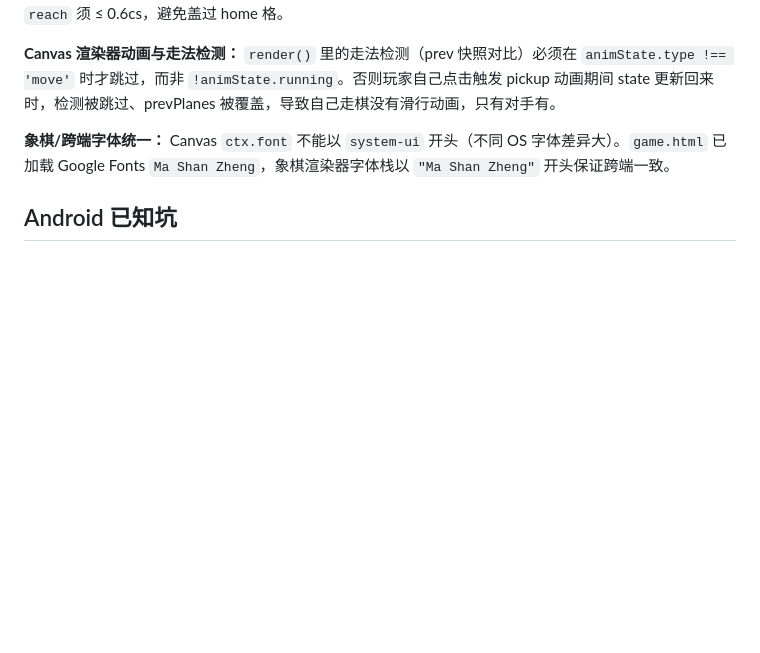
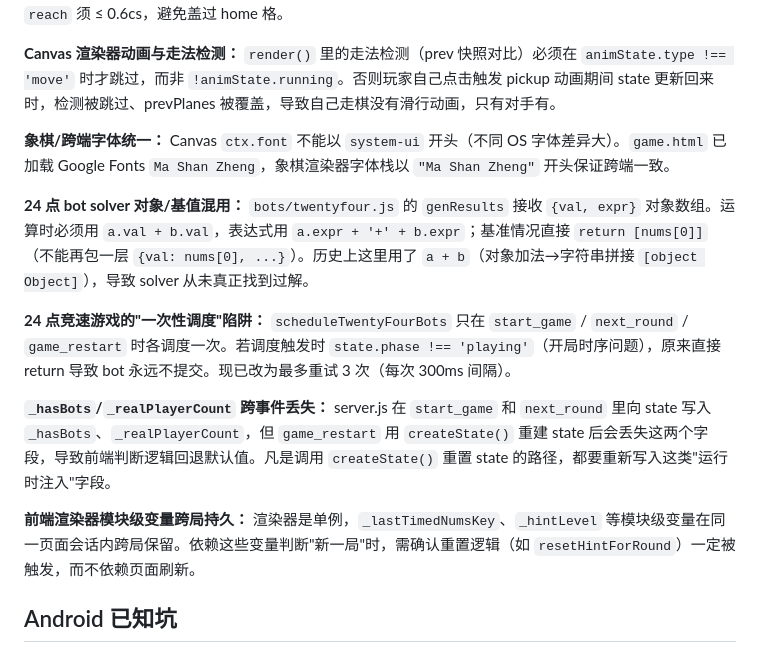
Before and after one commit to absswds/GameNest, a Markdown page: CLAUDE.md, the part around the change. GitHub-like rendering; blank space fills up the shorter version.

Commit message:
docs: CLAUDE.md 补充本 session 发现的 4 个 bug 模式
Co-Authored-By: Claude Sonnet 4.6 <noreply@anthropic.com>

```diff
--- a/CLAUDE.md
+++ b/CLAUDE.md
@@ -229,6 +229,14 @@ Design C 极简轻奢：浅灰底 `#f8f9fa`，白色卡片，金色点缀 `#c8a4
 
 **象棋/跨端字体统一：** Canvas `ctx.font` 不能以 `system-ui` 开头（不同 OS 字体差异大）。`game.html` 已加载 Google Fonts `Ma Shan Zheng`，象棋渲染器字体栈以 `"Ma Shan Zheng"` 开头保证跨端一致。
 
+**24 点 bot solver 对象/基值混用：** `bots/twentyfour.js` 的 `genResults` 接收 `{val, expr}` 对象数组。运算时必须用 `a.val + b.val`，表达式用 `a.expr + '+' + b.expr`；基准情况直接 `return [nums[0]]`（不能再包一层 `{val: nums[0], ...}`）。历史上这里用了 `a + b`（对象加法→字符串拼接 `[object Object]`），导致 solver 从未真正找到过解。
+
+**24 点竞速游戏的"一次性调度"陷阱：** `scheduleTwentyFourBots` 只在 `start_game` / `next_round` / `game_restart` 时各调度一次。若调度触发时 `state.phase !== 'playing'`（开局时序问题），原来直接 return 导致 bot 永远不提交。现已改为最多重试 3 次（每次 300ms 间隔）。
+
+**`_hasBots`/`_realPlayerCount` 跨事件丢失：** server.js 在 `start_game` 和 `next_round` 里向 state 写入 `_hasBots`、`_realPlayerCount`，但 `game_restart` 用 `createState()` 重建 state 后会丢失这两个字段，导致前端判断逻辑回退默认值。凡是调用 `createState()` 重置 state 的路径，都要重新写入这类"运行时注入"字段。
+
+**前端渲染器模块级变量跨局持久：** 渲染器是单例，`_lastTimedNumsKey`、`_hintLevel` 等模块级变量在同一页面会话内跨局保留。依赖这些变量判断"新一局"时，需确认重置逻辑（如 `resetHintForRound`）一定被触发，而不依赖页面刷新。
+
 ## Android 已知坑
 
 - **NDK 版本:** 必须用 NDK 24.0.8215888（`app/build.gradle` 中 `ndkVersion`），与 nodejs-mobile v18.20.4 的 libnode.so 编译版本一致
```
